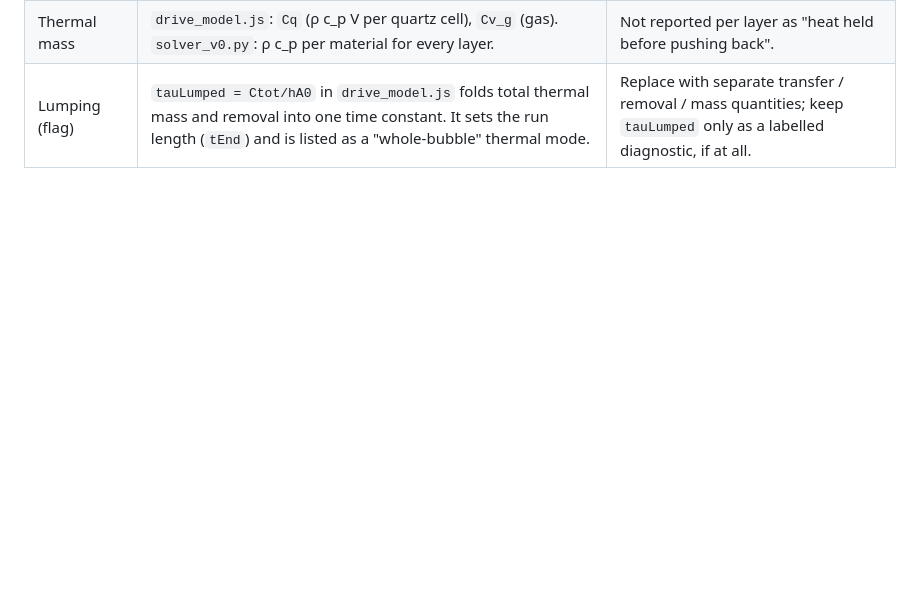
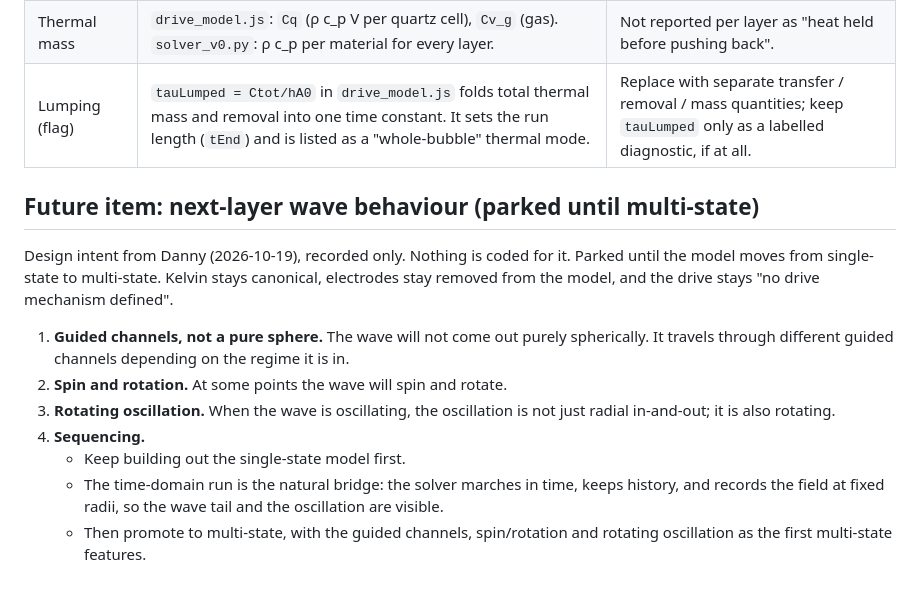
Before and after one commit to EdgerEquals/sphere-holster, a Markdown page: DESIGN_STATE.md, the part around the change. GitHub-like rendering; blank space fills up the shorter version.

Commit message:
DESIGN_STATE: record future item, next-layer wave behaviour (guided channels, spin/rotation, rotating oscillation), parked until multi-state

```diff
--- a/DESIGN_STATE.md
+++ b/DESIGN_STATE.md
@@ -202,3 +202,14 @@ The model must treat these independently, never folded into one time constant:
 | (c) Heat-removal rate | `drive_model.js`: `Gout` = natural convection + radiation (`natconvH`, Churchill sphere + radiation) in series with outer-cell conduction, to ambient `Ta`. `solver_v0.py`: outer surface held at 293 K (the locked Kelvin reference, an ideal sink, not a removal rate). | No breakdown of removal by path (conduction / convection / radiation reported separately). No finite removal rate in the solver. |
 | Thermal mass | `drive_model.js`: `Cq` (ρ c_p V per quartz cell), `Cv_g` (gas). `solver_v0.py`: ρ c_p per material for every layer. | Not reported per layer as "heat held before pushing back". |
 | Lumping (flag) | `tauLumped = Ctot/hA0` in `drive_model.js` folds total thermal mass and removal into one time constant. It sets the run length (`tEnd`) and is listed as a "whole-bubble" thermal mode. | Replace with separate transfer / removal / mass quantities; keep `tauLumped` only as a labelled diagnostic, if at all. |
+
+## Future item: next-layer wave behaviour (parked until multi-state)
+Design intent from Danny (2026-10-19), recorded only. Nothing is coded for it. Parked until the model moves from single-state to multi-state. Kelvin stays canonical, electrodes stay removed from the model, and the drive stays "no drive mechanism defined".
+
+1. **Guided channels, not a pure sphere.** The wave will not come out purely spherically. It travels through different guided channels depending on the regime it is in.
+2. **Spin and rotation.** At some points the wave will spin and rotate.
+3. **Rotating oscillation.** When the wave is oscillating, the oscillation is not just radial in-and-out; it is also rotating.
+4. **Sequencing.**
+   - Keep building out the single-state model first.
+   - The time-domain run is the natural bridge: the solver marches in time, keeps history, and records the field at fixed radii, so the wave tail and the oscillation are visible.
+   - Then promote to multi-state, with the guided channels, spin/rotation and rotating oscillation as the first multi-state features.
```
